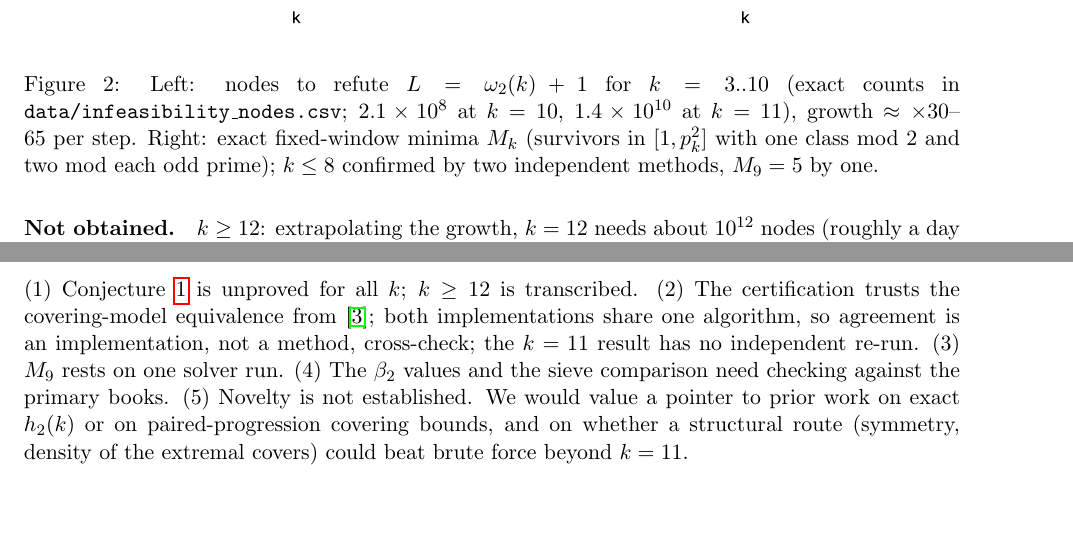
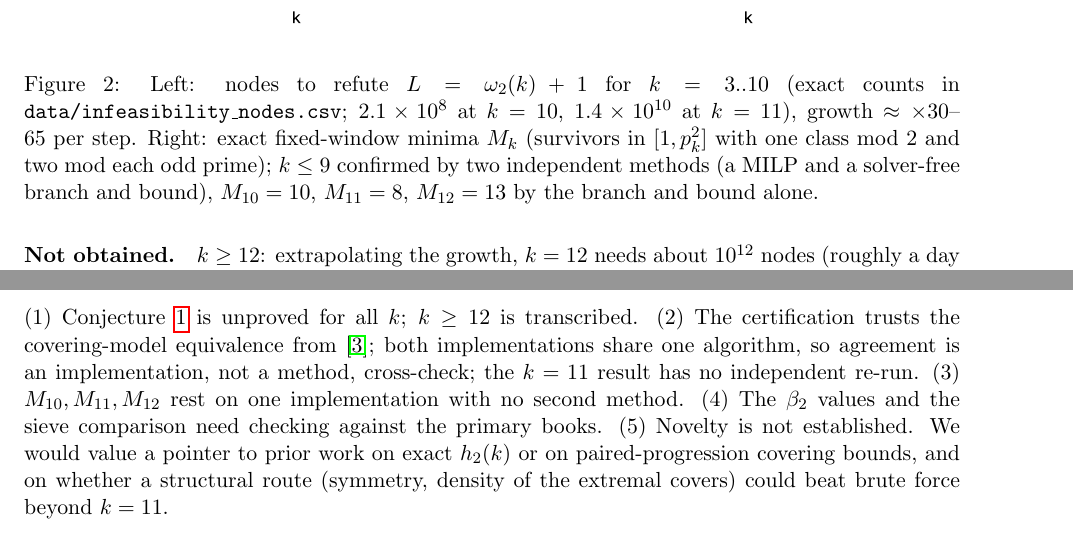
Before and after one commit to shoblaster/Goldbach-Researchs, a LaTeX paper (11_PAPER/paper.tex): two parts of pages 3 and 4 of 4 before the commit and two parts of pages 3 and 4 of 5 after it, joined at a grey line, cut so that both start at the same text, the shorter picture padded with empty space. Compiled offline with pdfLaTeX.

Commit message:
Paper: M_9 now confirmed by two methods; add M_10..M_12 (EXP033) and update limits

```diff
--- a/11_PAPER/paper.tex
+++ b/11_PAPER/paper.tex
@@ -27,7 +27,7 @@ Hence Conjecture~\ref{c:H} implies Conjecture~\ref{c:4} for $k\ge3$; the range $
 3&5&18&2&20&0.900&certified\\4&7&30&4&42&0.714&certified\\5&11&66&10&110&0.600&certified\\6&13&150&24&156&\textbf{0.962}&certified\\7&17&192&31&272&0.706&certified\\8&19&258&42&342&0.754&certified\\9&23&366&60&506&0.723&certified\\10&29&450&74&812&0.554&certified\\11&31&570&94&930&0.613&certified$^\dagger$\\12--21&37--73&708--2622&&&$\le0.60$&transcribed\\\bottomrule\end{tabular}
 \caption{Values from \cite{ZM1} Table 1; certified rows re-derived by exhaustive search ($^\dagger$ $k=11$: one implementation, repository EXP032; EXP030; $\hh(10)$ also by an independent implementation, EXP029, same algorithm family). Full data: \texttt{data/h2\_table.csv}.}\end{table}
 \begin{figure}[H]\centering\includegraphics[width=\linewidth]{figures/fig1_h2_vs_bound.pdf}\caption{(a) $\hh(k)$ against $p_k^2-p_k$; circles mark certified rows. (b) The ratio never exceeds $0.9615$ ($k=6$), so Conjecture~\ref{c:H} holds on all 19 tabulated rows, but the margin at $k=6$ is only $6$.}\end{figure}
-\begin{figure}[H]\centering\includegraphics[width=.49\linewidth]{figures/fig2_search_nodes.pdf}\includegraphics[width=.49\linewidth]{figures/fig3_mk.pdf}\caption{Left: nodes to refute $L=\wt(k)+1$ for $k=3..10$ (exact counts in \texttt{data/infeasibility\_nodes.csv}; $2.1\times10^{8}$ at $k=10$, $1.4\times10^{10}$ at $k=11$), growth $\approx\times30$--$65$ per step. Right: exact fixed-window minima $M_k$ (survivors in $[1,p_k^2]$ with one class mod 2 and two mod each odd prime); $k\le8$ confirmed by two independent methods, $M_9=5$ by one.}\end{figure}
+\begin{figure}[H]\centering\includegraphics[width=.49\linewidth]{figures/fig2_search_nodes.pdf}\includegraphics[width=.49\linewidth]{figures/fig3_mk.pdf}\caption{Left: nodes to refute $L=\wt(k)+1$ for $k=3..10$ (exact counts in \texttt{data/infeasibility\_nodes.csv}; $2.1\times10^{8}$ at $k=10$, $1.4\times10^{10}$ at $k=11$), growth $\approx\times30$--$65$ per step. Right: exact fixed-window minima $M_k$ (survivors in $[1,p_k^2]$ with one class mod 2 and two mod each odd prime); $k\le9$ confirmed by two independent methods (a MILP and a solver-free branch and bound), $M_{10}=10$, $M_{11}=8$, $M_{12}=13$ by the branch and bound alone.}\end{figure}
 \paragraph{Not obtained.} $k\ge12$: extrapolating the growth, $k=12$ needs about $10^{12}$ nodes (roughly a day on two threads); lower-side runs for $k=12,13$ timed out at 240\,s (EXP031).
 
 \paragraph{Finite check of Conjecture~\ref{c:4}.} All $9{,}999{,}995$ even $N\in[12,2\cdot10^{7}]$ pass; an independent trial-division check for $N\le10^{5}$ agrees (EXP023). This is evidence, not proof.
@@ -40,7 +40,7 @@ The covering window has length $\approx p_k^2$ and sifts by all primes $\le p_k\
 Every figure is produced by \texttt{11\_PAPER/make\_figures.py} from the CSVs in \texttt{11\_PAPER/data/}; \texttt{verify\_data.py} recomputes $p_k$, checks $\hh(k)=6\wt+6$, $\hh<p_k^2-p_k$, and re-runs the search for $k\le8$, matching the node counts (about one minute on one core). Larger rows use \texttt{03\_CODE/h2\_cover\_search(\_par).cpp} (repository branch history; raw output in \texttt{06\_EXPERIMENTS/EXP030*}). The parallel $k=10$ run takes about 21\,s.
 
 \section{Limitations and requests for review}\label{sec:limits}
-(1) Conjecture~\ref{c:H} is unproved for all $k$; $k\ge12$ is transcribed. (2) The certification trusts the covering-model equivalence from \cite{ZM3}; both implementations share one algorithm, so agreement is an implementation, not a method, cross-check; the $k=11$ result has no independent re-run. (3) $M_9$ rests on one solver run. (4) The $\beta_2$ values and the sieve comparison need checking against the primary books. (5) Novelty is not established. We would value a pointer to prior work on exact $\hh(k)$ or on paired-progression covering bounds, and on whether a structural route (symmetry, density of the extremal covers) could beat brute force beyond $k=11$.
+(1) Conjecture~\ref{c:H} is unproved for all $k$; $k\ge12$ is transcribed. (2) The certification trusts the covering-model equivalence from \cite{ZM3}; both implementations share one algorithm, so agreement is an implementation, not a method, cross-check; the $k=11$ result has no independent re-run. (3) $M_{10},M_{11},M_{12}$ rest on one implementation with no second method. (4) The $\beta_2$ values and the sieve comparison need checking against the primary books. (5) Novelty is not established. We would value a pointer to prior work on exact $\hh(k)$ or on paired-progression covering bounds, and on whether a structural route (symmetry, density of the extremal covers) could beat brute force beyond $k=11$.
 
 \begin{thebibliography}{9}
 \bibitem{ZM1}M.~Ziller, J.~F.~Morack, \emph{A short note on the computation of the generalised Jacobsthal function for paired progressions}, arXiv:1706.03668 (2017).
```
Also changed, not shown: 11_PAPER/data/mk_minima.csv (+4 -1 lines), 11_PAPER/figures/fig3_mk.pdf, 11_PAPER/figures/fig3_mk.png, 11_PAPER/paper.pdf.
